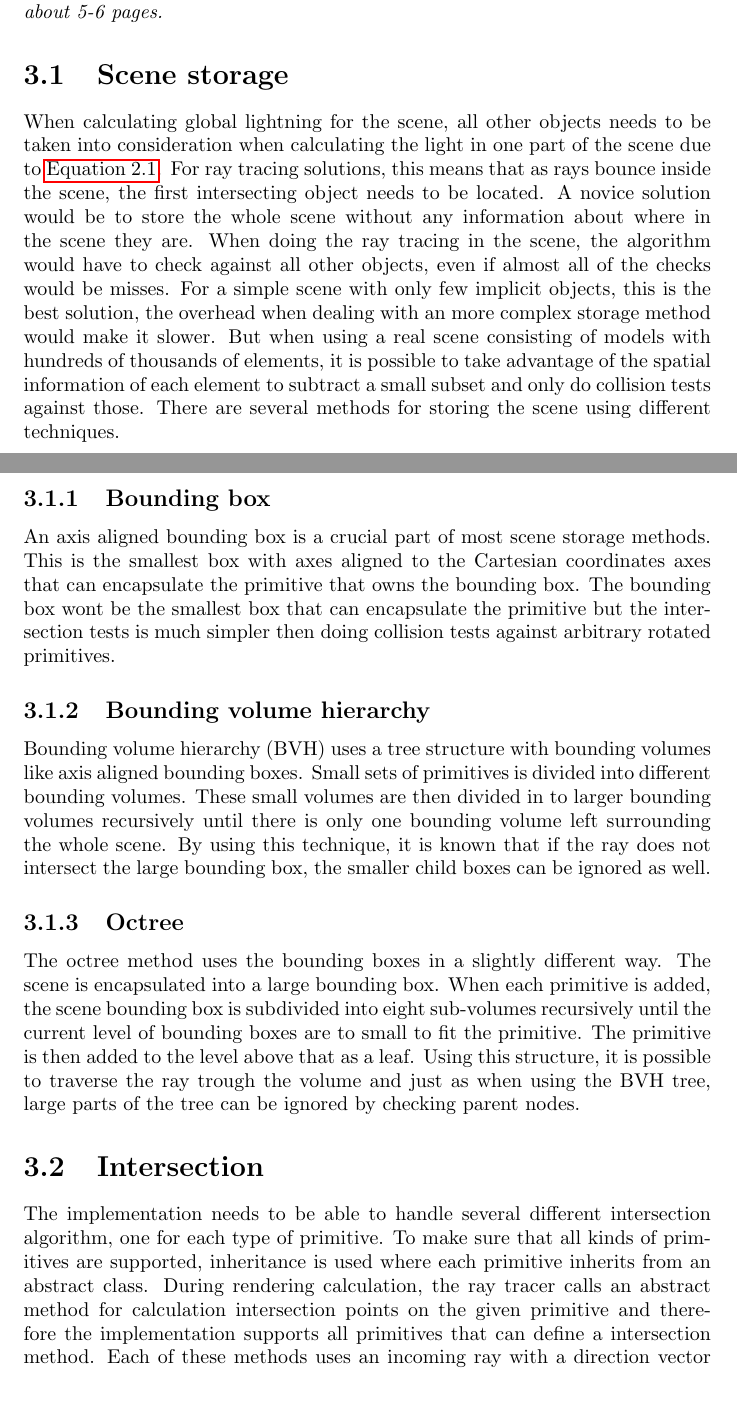
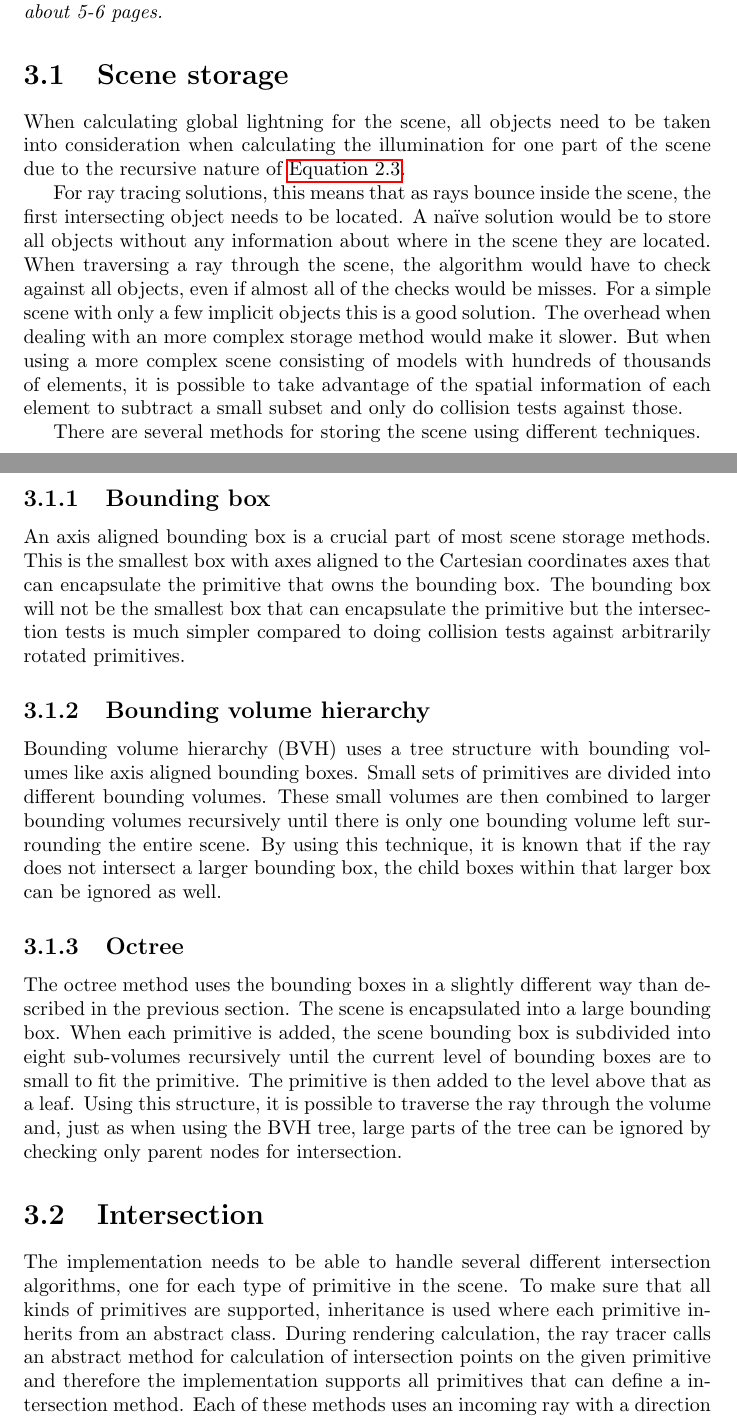
Before and after one commit to johanbecknoren/schumacher, a LaTeX document (report/schumacher.tex): two parts of pages 7 and 8 of 14 before the commit and two parts of pages 7 and 8 of 13 after it, joined at a grey line, cut so that both start at the same text, the shorter picture padded with empty space. Compiled offline with pdfLaTeX.

Commit message:
Reverted missing stuff...

```diff
--- a/report/schumacher.tex
+++ b/report/schumacher.tex
@@ -1,5 +1,5 @@
 \documentclass[]{report}   % list options between brackets
-\usepackage{graphicx, url, placeins, algorithm, algorithmic, hyperref, amsmath, lipsum, cite}
+\usepackage{graphicx, url, placeins, algorithm, algorithmic, hyperref, amsmath, lipsum, cite, caption, subcaption}
 \graphicspath{{figures/}}
 
 \begin{document}
@@ -98,36 +98,38 @@ The figures must be referred to from the text and described and interpreted in m
 Length: about 5-6 pages.}
 
 \section{Scene storage}
-When calculating global lightning for the scene, all other objects needs to be taken into consideration when calculating the light in one part of the scene due to \autoref{eq:light}.
+When calculating global lightning for the scene, all objects need to be taken into consideration when calculating the illumination for one part of the scene due to the recursive nature of \autoref{eq:rendering_eq}.
+
 For ray tracing solutions, this means that as rays bounce inside the scene, the first intersecting object needs to be located.
-A novice solution would be to store the whole scene without any information about where in the scene they are.
-When doing the ray tracing in the scene, the algorithm would have to check against all other objects, even if almost all of the checks would be misses.
-For a simple scene with only few implicit objects, this is the best solution, the overhead when dealing with an more complex storage method would make it slower.
-But when using a real scene consisting of models with hundreds of thousands of elements, it is possible to take advantage of the spatial information of each element to subtract a small subset and only do collision tests against those.
+A na\"{\i}ve solution would be to store all objects without any information about where in the scene they are located.
+When traversing a ray through the scene, the algorithm would have to check against all objects, even if almost all of the checks would be misses.
+For a simple scene with only a few implicit objects this is a good solution. The overhead when dealing with an more complex storage method would make it slower.
+But when using a more complex scene consisting of models with hundreds of thousands of elements, it is possible to take advantage of the spatial information of each element to subtract a small subset and only do collision tests against those.
+
 There are several methods for storing the scene using different techniques.
 
 \subsection{Bounding box}
 An axis aligned bounding box is a crucial part of most scene storage methods.
 This is the smallest box with axes aligned to the Cartesian coordinates axes that can encapsulate the primitive that owns the bounding box.
-The bounding box wont be the smallest box that can encapsulate the primitive but the intersection tests is much simpler then doing collision tests against arbitrary rotated primitives.
+The bounding box will not be the smallest box that can encapsulate the primitive but the intersection tests is much simpler compared to doing collision tests against arbitrarily rotated primitives.
 
 \subsection{Bounding volume hierarchy}
 Bounding volume hierarchy (BVH) uses a tree structure with bounding volumes like axis aligned bounding boxes.
-Small sets of primitives is divided into different bounding volumes.
-These small volumes are then divided in to larger bounding volumes recursively until there is only one bounding volume left surrounding the whole scene.
-By using this technique, it is known that if the ray does not intersect the large bounding box, the smaller child boxes can be ignored as well.
+Small sets of primitives are divided into different bounding volumes.
+These small volumes are then combined to larger bounding volumes recursively until there is only one bounding volume left surrounding the entire scene.
+By using this technique, it is known that if the ray does not intersect a larger bounding box, the child boxes within that larger box can be ignored as well.
 
 \subsection{Octree}
-The octree method uses the bounding boxes in a slightly different way.
+The octree method uses the bounding boxes in a slightly different way than described in the previous section.
 The scene is encapsulated into a large bounding box.
 When each primitive is added, the scene bounding box is subdivided into eight sub-volumes recursively until the current level of bounding boxes are to small to fit the primitive.
 The primitive is then added to the level above that as a leaf.
-Using this structure, it is possible to traverse the ray trough the volume and just as when using the BVH tree, large parts of the tree can be ignored by checking parent nodes.
+Using this structure, it is possible to traverse the ray through the volume and, just as when using the BVH tree, large parts of the tree can be ignored by checking only parent nodes for intersection.
 
 \section{Intersection}
-The implementation needs to be able to handle several different intersection algorithm, one for each type of primitive.
+The implementation needs to be able to handle several different intersection algorithms, one for each type of primitive in the scene.
 To make sure that all kinds of primitives are supported, inheritance is used where each primitive inherits from an abstract class.
-During rendering calculation, the ray tracer calls an abstract method for calculation intersection points on the given primitive and therefore the implementation supports all primitives that can define a intersection method.
+During rendering calculation, the ray tracer calls an abstract method for calculation of intersection points on the given primitive and therefore the implementation supports all primitives that can define a intersection method.
 Each of these methods uses an incoming ray with a direction vector $d$ and a origin $o$ described by \autoref{eq:ray}.
 The intersection methods has to calculate the normal of surfaces to decide the direction of new rays spawned at the intersection point.
 \begin{equation} \label{eq:ray}
```
